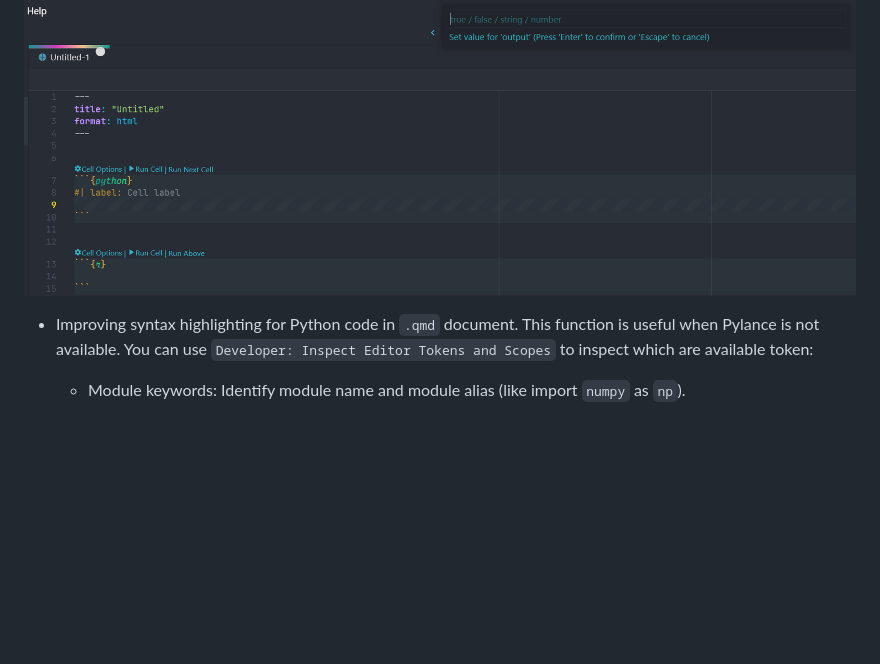
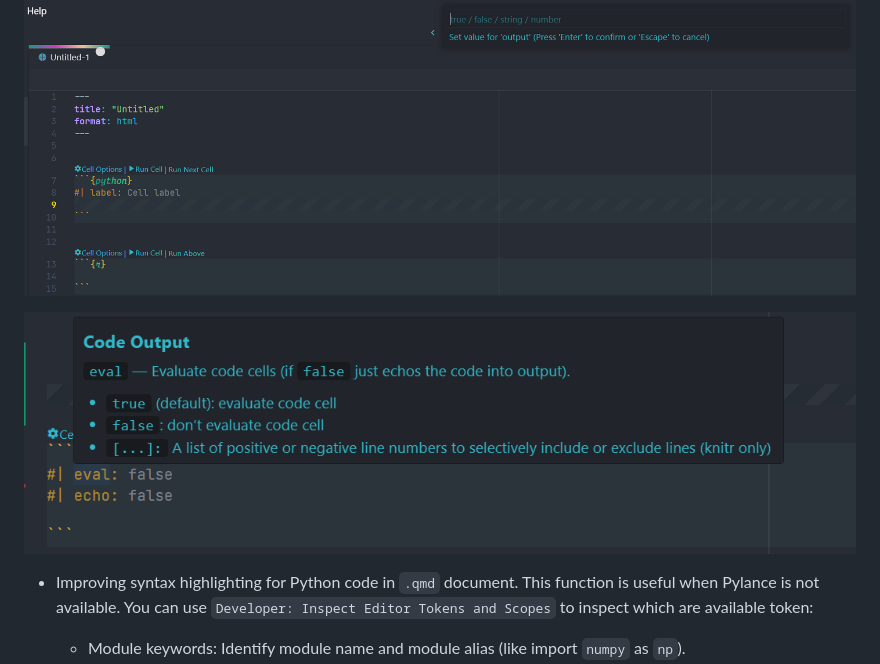
Before and after one commit to ntluong95/quarto-wingman, a Markdown page: README.md, the part around the change. Drawn GitHub-style; pictures changed too: resources/quarto4.png (added); blank space fills up the shorter version.

Commit message:
update image

```diff
--- a/README.md
+++ b/README.md
@@ -10,6 +10,8 @@
 ![](https://raw.githubusercontent.com/ntluong95/quarto-wingman/refs/heads/main/resources/quarto2.png)
 
 ![](https://raw.githubusercontent.com/ntluong95/quarto-wingman/refs/heads/main/resources/quarto3.png)
+
+![](https://raw.githubusercontent.com/ntluong95/quarto-wingman/refs/heads/main/resources/quarto4.png)
 
 
 - Improving syntax highlighting for Python code in `.qmd` document. This function is useful when Pylance is not available. You can use `Developer: Inspect Editor Tokens and Scopes` to inspect which are available token:
```
Also changed, not shown: 1 other file.
